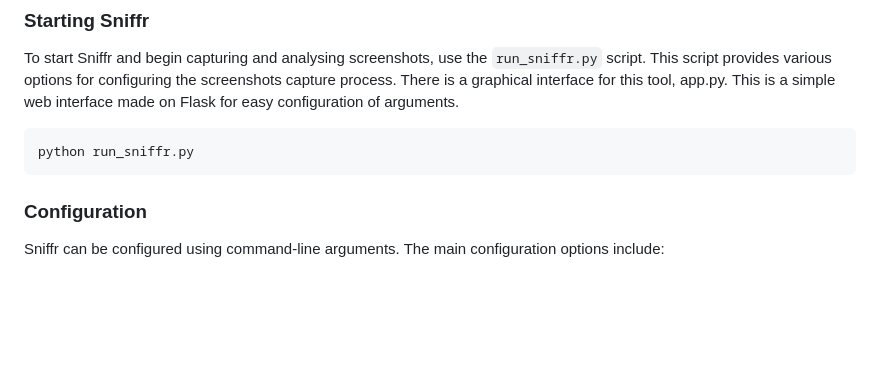
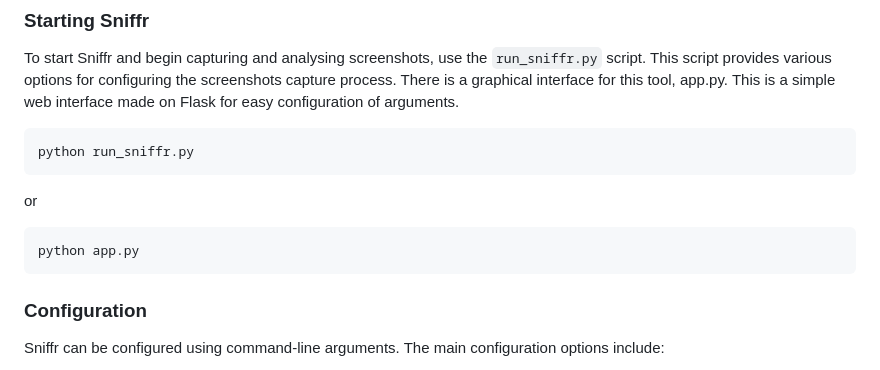
Before and after one commit to gneeraj97/sniffr, a Markdown page: README.md, the part around the change. Rendered like a GitHub page; blank space fills up the shorter version.

````diff
--- a/README.md
+++ b/README.md
@@ -39,6 +39,11 @@ To start Sniffr and begin capturing and analysing screenshots, use the `run_snif
 ```bash
 python run_sniffr.py
 ```
+or
+
+```bash
+python app.py
+```
 
 ### Configuration
 
````
